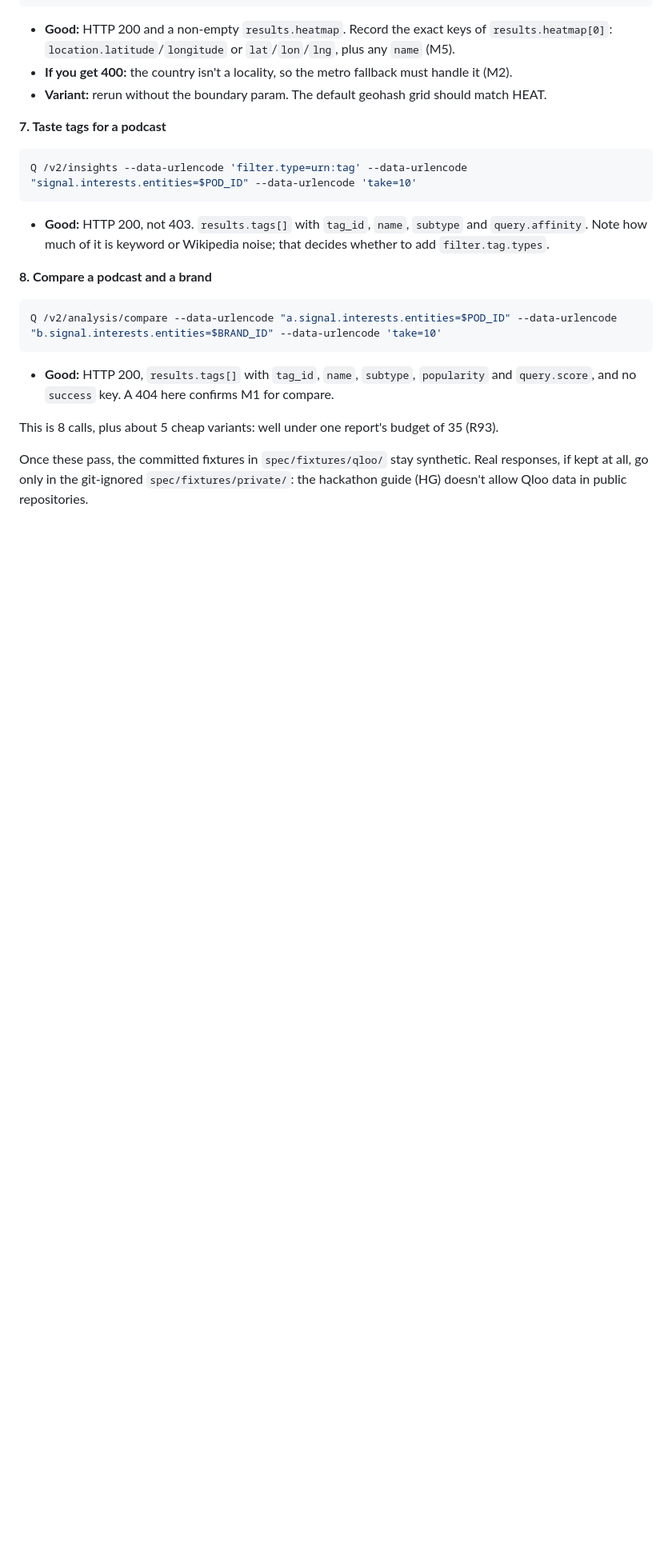
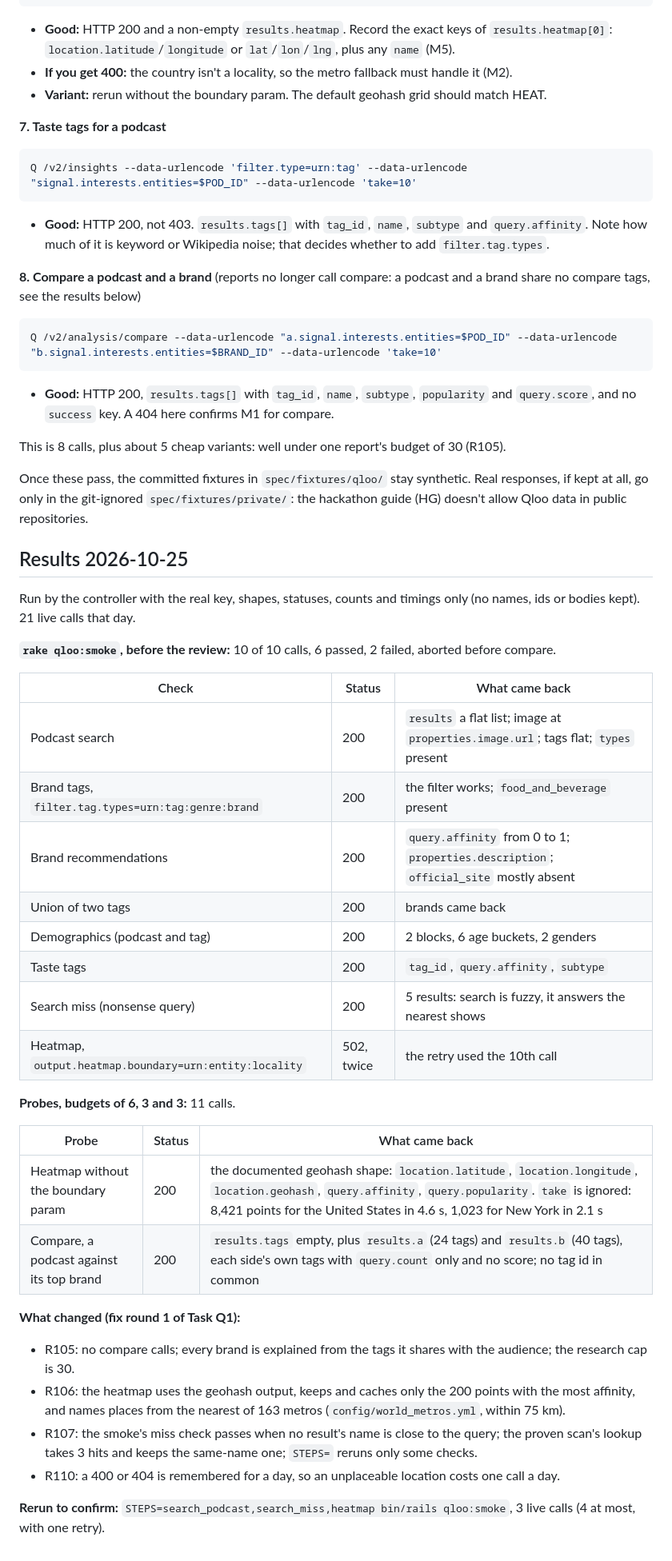
Before and after one commit to inventionsbyhamid/midrolo, a Markdown page: docs/live-smoke.md, the part around one of its changes. Shown at 80% size. Rendered like a GitHub page; blank space fills up the shorter version.

````diff
--- a/docs/live-smoke.md
+++ b/docs/live-smoke.md
@@ -86,12 +113,50 @@ Q /v2/insights --data-urlencode 'filter.type=urn:tag' --data-urlencode "signal.i
 ```
 - **Good:** HTTP 200, not 403. `results.tags[]` with `tag_id`, `name`, `subtype` and `query.affinity`. Note how much of it is keyword or Wikipedia noise; that decides whether to add `filter.tag.types`.
 
-**8. Compare a podcast and a brand**
+**8. Compare a podcast and a brand** (reports no longer call compare: a podcast and a brand share no compare tags, see
+the results below)
 ```bash
 Q /v2/analysis/compare --data-urlencode "a.signal.interests.entities=$POD_ID" --data-urlencode "b.signal.interests.entities=$BRAND_ID" --data-urlencode 'take=10'
 ```
 - **Good:** HTTP 200, `results.tags[]` with `tag_id`, `name`, `subtype`, `popularity` and `query.score`, and no `success` key. A 404 here confirms M1 for compare.
 
-This is 8 calls, plus about 5 cheap variants: well under one report's budget of 35 (R93).
+This is 8 calls, plus about 5 cheap variants: well under one report's budget of 30 (R105).
 
 Once these pass, the committed fixtures in `spec/fixtures/qloo/` stay synthetic. Real responses, if kept at all, go only in the git-ignored `spec/fixtures/private/`: the hackathon guide (HG) doesn't allow Qloo data in public repositories.
+
+## Results 2026-10-25
+
+Run by the controller with the real key, shapes, statuses, counts and timings only (no names, ids or bodies kept).
+21 live calls that day.
+
+**`rake qloo:smoke`, before the review:** 10 of 10 calls, 6 passed, 2 failed, aborted before compare.
+
+| Check | Status | What came back |
+|---|---|---|
+| Podcast search | 200 | `results` a flat list; image at `properties.image.url`; tags flat; `types` present |
+| Brand tags, `filter.tag.types=urn:tag:genre:brand` | 200 | the filter works; `food_and_beverage` present |
+| Brand recommendations | 200 | `query.affinity` from 0 to 1; `properties.description`; `official_site` mostly absent |
+| Union of two tags | 200 | brands came back |
+| Demographics (podcast and tag) | 200 | 2 blocks, 6 age buckets, 2 genders |
+| Taste tags | 200 | `tag_id`, `query.affinity`, `subtype` |
+| Search miss (nonsense query) | 200 | 5 results: search is fuzzy, it answers the nearest shows |
+| Heatmap, `output.heatmap.boundary=urn:entity:locality` | 502, twice | the retry used the 10th call |
+
+**Probes, budgets of 6, 3 and 3:** 11 calls.
+
+| Probe | Status | What came back |
+|---|---|---|
+| Heatmap without the boundary param | 200 | the documented geohash shape: `location.latitude`, `location.longitude`, `location.geohash`, `query.affinity`, `query.popularity`. `take` is ignored: 8,421 points for the United States in 4.6 s, 1,023 for New York in 2.1 s |
+| Compare, a podcast against its top brand | 200 | `results.tags` empty, plus `results.a` (24 tags) and `results.b` (40 tags), each side's own tags with `query.count` only and no score; no tag id in common |
+
+**What changed (fix round 1 of Task Q1):**
+
+- R105: no compare calls; every brand is explained from the tags it shares with the audience; the research cap is 30.
+- R106: the heatmap uses the geohash output, keeps and caches only the 200 points with the most affinity, and names
+  places from the nearest of 163 metros (`config/world_metros.yml`, within 75 km).
+- R107: the smoke's miss check passes when no result's name is close to the query; the proven scan's lookup takes 3
+  hits and keeps the same-name one; `STEPS=` reruns only some checks.
+- R110: a 400 or 404 is remembered for a day, so an unplaceable location costs one call a day.
+
+**Rerun to confirm:** `STEPS=search_podcast,search_miss,heatmap bin/rails qloo:smoke`, 3 live calls (4 at most, with
+one retry).
````
Also changed, not shown: other parts of docs/live-smoke.md (+34 -7 lines).
